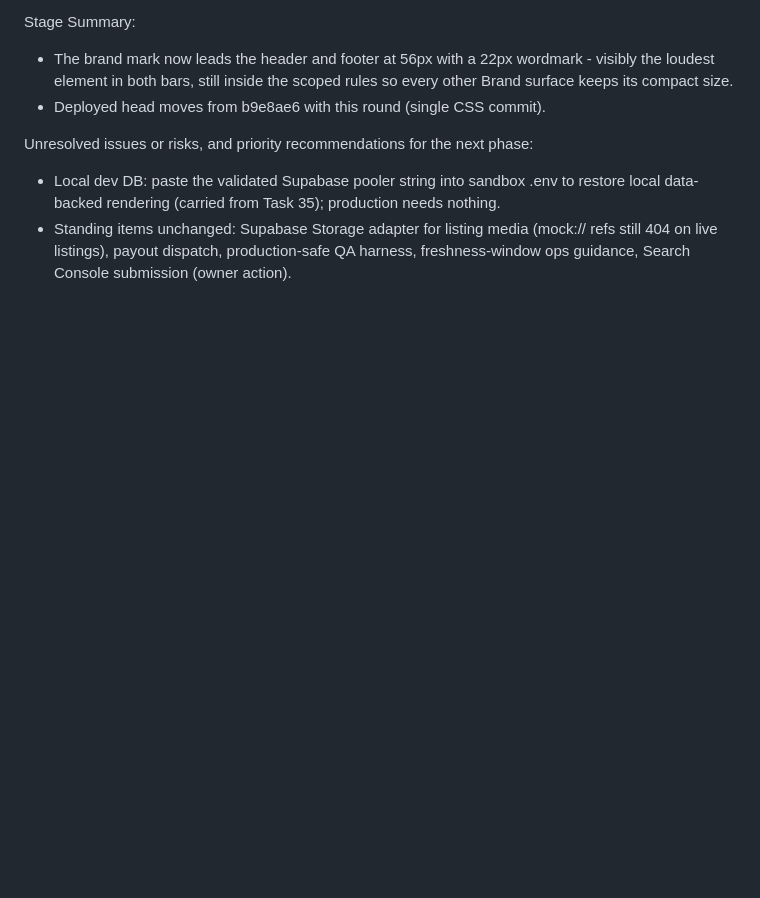
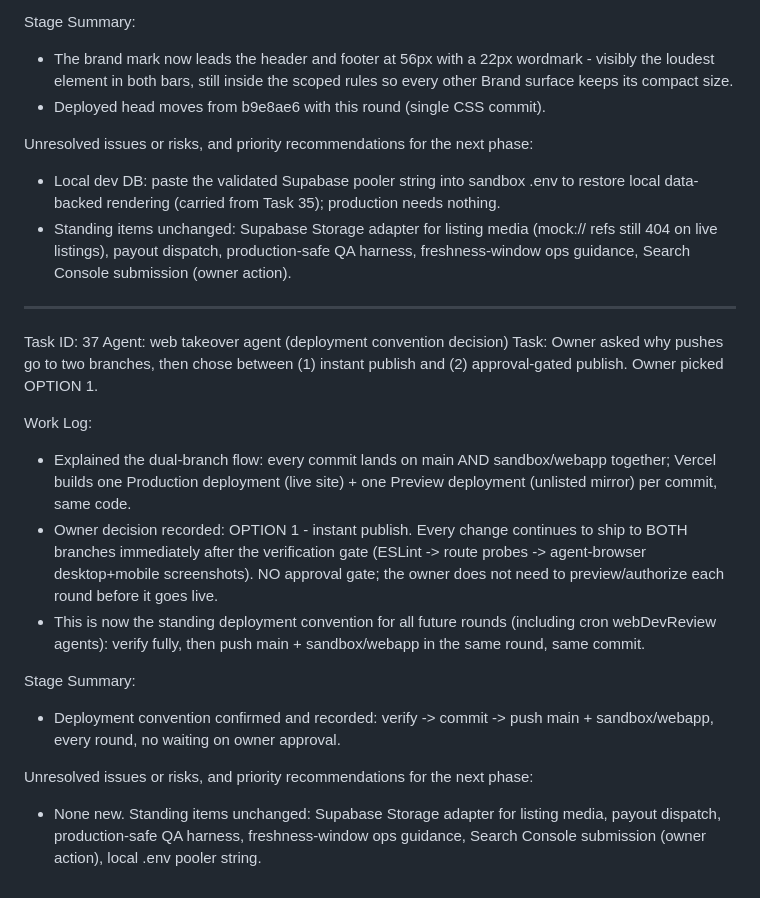
Before and after one commit to naturalintellectscrop-ctrl/HouseForRent, a Markdown page: worklog.md, the part around the change. Rendered like a GitHub page; blank space fills up the shorter version.

Commit message:
Owner decision: instant-publish deployment convention (verify then push main + sandbox/webapp every round)

```diff
--- a/worklog.md
+++ b/worklog.md
@@ -990,3 +990,18 @@ Stage Summary:
 Unresolved issues or risks, and priority recommendations for the next phase:
 - Local dev DB: paste the validated Supabase pooler string into sandbox .env to restore local data-backed rendering (carried from Task 35); production needs nothing.
 - Standing items unchanged: Supabase Storage adapter for listing media (mock:// refs still 404 on live listings), payout dispatch, production-safe QA harness, freshness-window ops guidance, Search Console submission (owner action).
+---
+Task ID: 37
+Agent: web takeover agent (deployment convention decision)
+Task: Owner asked why pushes go to two branches, then chose between (1) instant publish and (2) approval-gated publish. Owner picked OPTION 1.
+
+Work Log:
+- Explained the dual-branch flow: every commit lands on main AND sandbox/webapp together; Vercel builds one Production deployment (live site) + one Preview deployment (unlisted mirror) per commit, same code.
+- Owner decision recorded: OPTION 1 - instant publish. Every change continues to ship to BOTH branches immediately after the verification gate (ESLint -> route probes -> agent-browser desktop+mobile screenshots). NO approval gate; the owner does not need to preview/authorize each round before it goes live.
+- This is now the standing deployment convention for all future rounds (including cron webDevReview agents): verify fully, then push main + sandbox/webapp in the same round, same commit.
+
+Stage Summary:
+- Deployment convention confirmed and recorded: verify -> commit -> push main + sandbox/webapp, every round, no waiting on owner approval.
+
+Unresolved issues or risks, and priority recommendations for the next phase:
+- None new. Standing items unchanged: Supabase Storage adapter for listing media, payout dispatch, production-safe QA harness, freshness-window ops guidance, Search Console submission (owner action), local .env pooler string.
```
